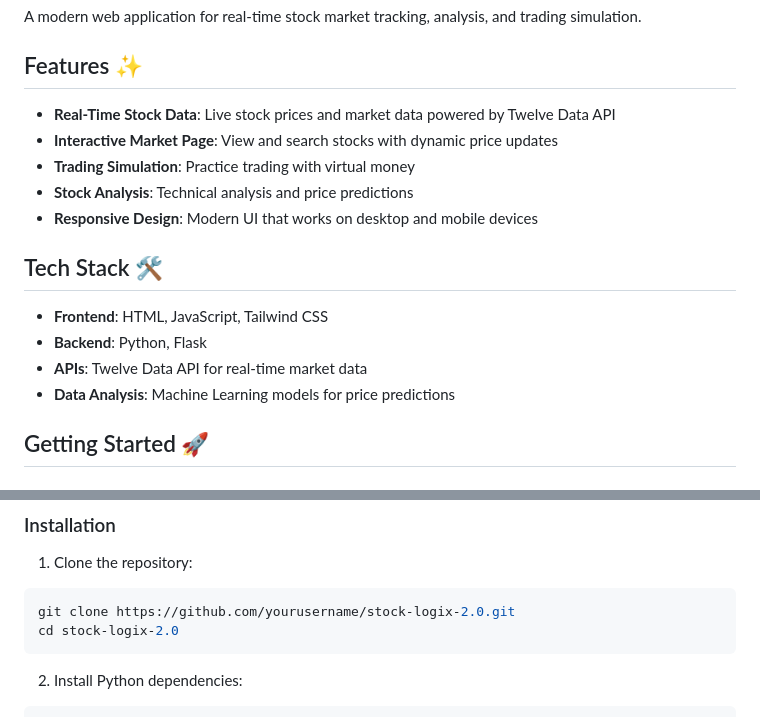
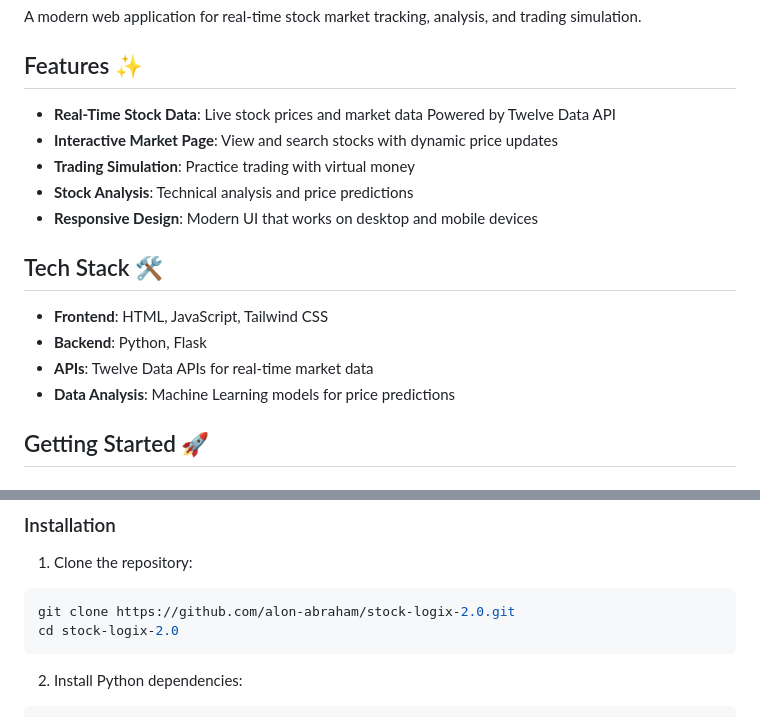
Before and after one commit to alon-abraham/Stock-Logix-2.0, a Markdown page: README.md, 2 parts joined by grey strips. Rendered like a GitHub page.

````diff
--- a/README.md
+++ b/README.md
@@ -4,7 +4,7 @@ A modern web application for real-time stock market tracking, analysis, and trad
 
 ## Features ✨
 
-- **Real-Time Stock Data**: Live stock prices and market data powered by Twelve Data API
+- **Real-Time Stock Data**: Live stock prices and market data Powered by Twelve Data API
 - **Interactive Market Page**: View and search stocks with dynamic price updates
 - **Trading Simulation**: Practice trading with virtual money
 - **Stock Analysis**: Technical analysis and price predictions
@@ -14,7 +14,7 @@ A modern web application for real-time stock market tracking, analysis, and trad
 
 - **Frontend**: HTML, JavaScript, Tailwind CSS
 - **Backend**: Python, Flask
-- **APIs**: Twelve Data API for real-time market data
+- **APIs**: Twelve Data APIs for real-time market data
 - **Data Analysis**: Machine Learning models for price predictions
 
 ## Getting Started 🚀
@@ -29,7 +29,7 @@ A modern web application for real-time stock market tracking, analysis, and trad
 
 1. Clone the repository:
 ```bash
-git clone https://github.com/yourusername/stock-logix-2.0.git
+git clone https://github.com/alon-abraham/stock-logix-2.0.git
 cd stock-logix-2.0
 ```
 
````
